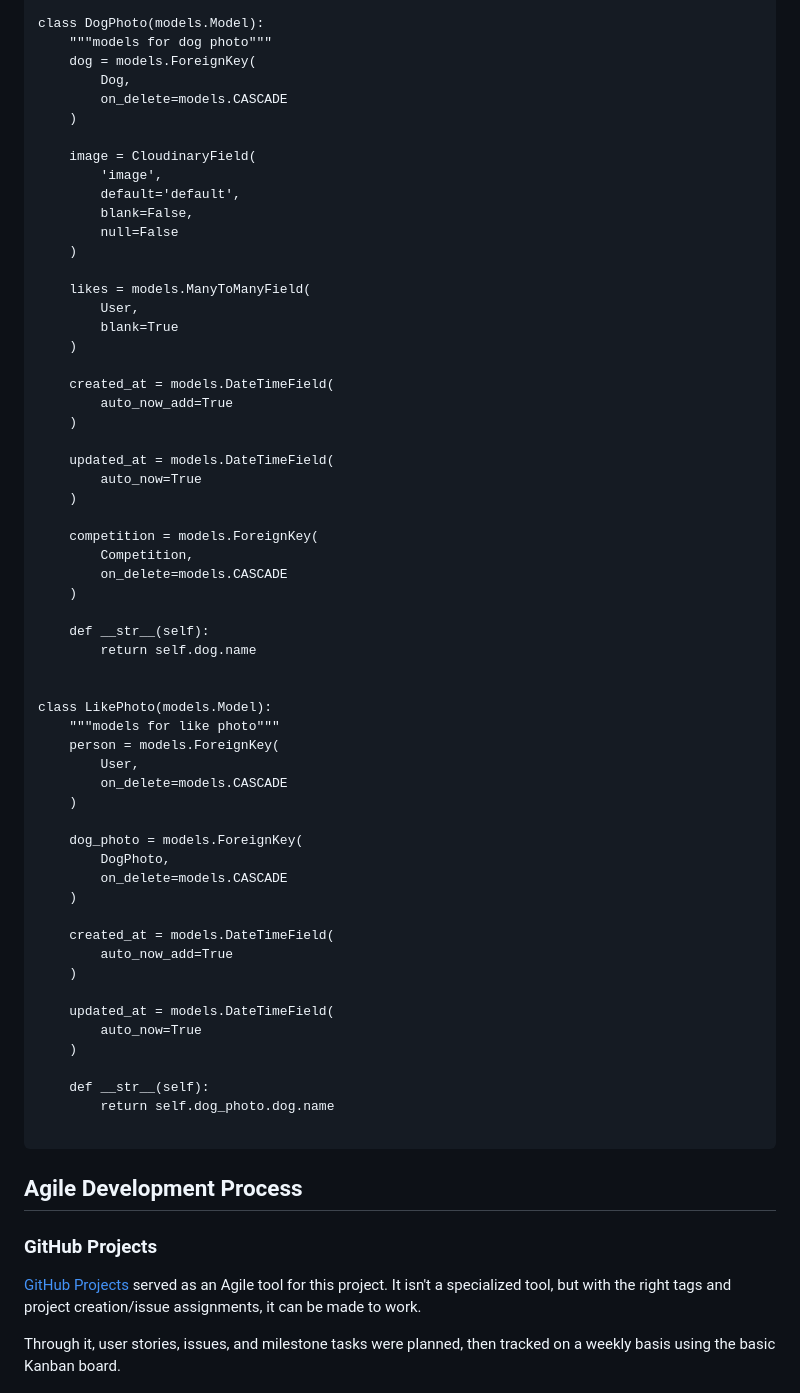
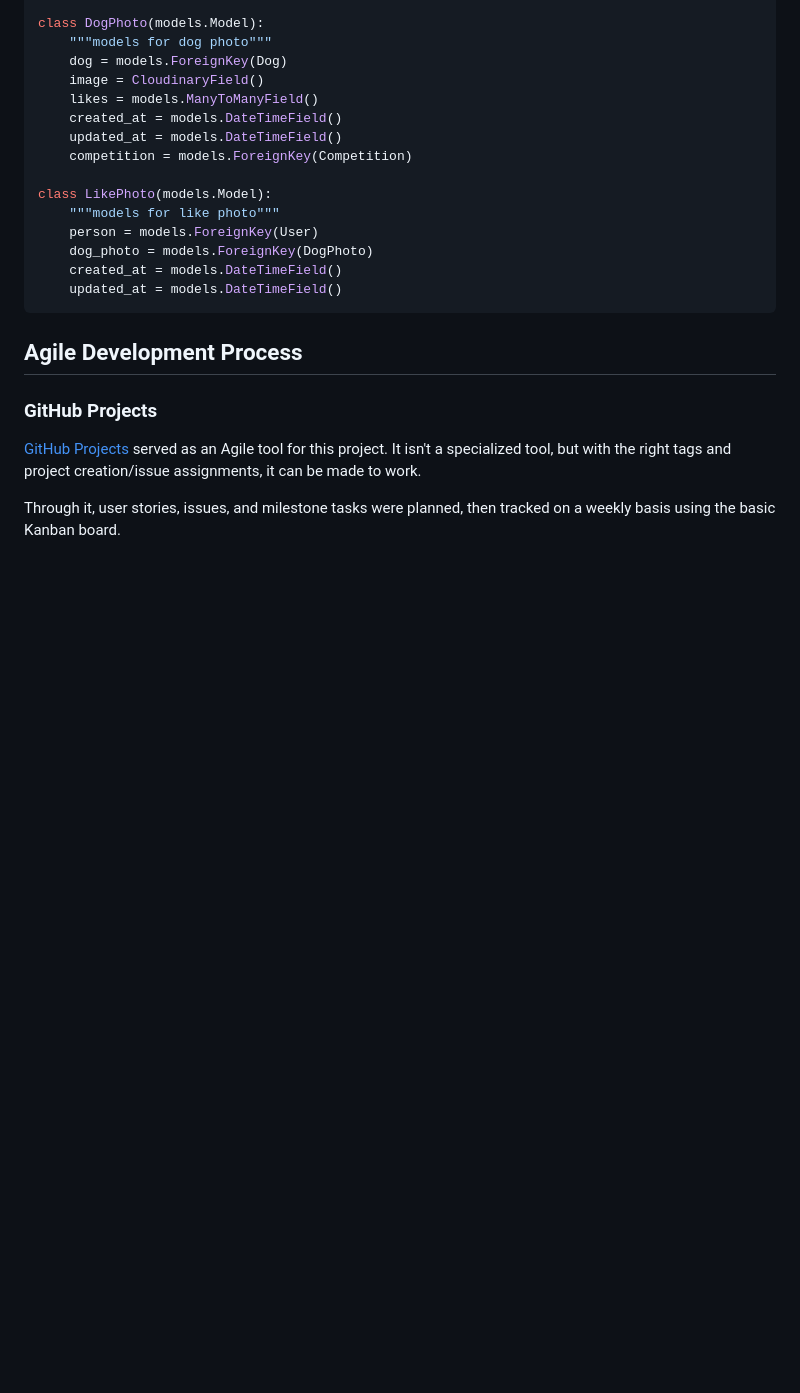
Before and after one commit to shellym96/dog-stagram, a Markdown page: README.md, the part around one of its changes. Rendered like a GitHub page; blank space fills up the shorter version.

Commit message:
Update README for models sample

````diff
--- a/README.md
+++ b/README.md
@@ -251,63 +210,19 @@ class Competition(models.Model):
 
 class DogPhoto(models.Model):
     """models for dog photo"""
-    dog = models.ForeignKey(
-        Dog,
-        on_delete=models.CASCADE
-    )
-
-    image = CloudinaryField(
-        'image',
-        default='default',
-        blank=False,
-        null=False
-    )
-
-    likes = models.ManyToManyField(
-        User,
-        blank=True
-    )
-
-    created_at = models.DateTimeField(
-        auto_now_add=True
-    )
-
-    updated_at = models.DateTimeField(
-        auto_now=True
-    )
-
-    competition = models.ForeignKey(
-        Competition,
-        on_delete=models.CASCADE
-    )
-
-    def __str__(self):
-        return self.dog.name
-
+    dog = models.ForeignKey(Dog)
+    image = CloudinaryField()
+    likes = models.ManyToManyField()
+    created_at = models.DateTimeField()
+    updated_at = models.DateTimeField()
+    competition = models.ForeignKey(Competition)
 
 class LikePhoto(models.Model):
     """models for like photo"""
-    person = models.ForeignKey(
-        User,
-        on_delete=models.CASCADE
-    )
-
-    dog_photo = models.ForeignKey(
-        DogPhoto,
-        on_delete=models.CASCADE
-    )
-
-    created_at = models.DateTimeField(
-        auto_now_add=True
-    )
-
-    updated_at = models.DateTimeField(
-        auto_now=True
-    )
-
-    def __str__(self):
-        return self.dog_photo.dog.name
-
+    person = models.ForeignKey(User)
+    dog_photo = models.ForeignKey(DogPhoto)
+    created_at = models.DateTimeField()
+    updated_at = models.DateTimeField()
 ```
 
 ## Agile Development Process
````
Also changed, not shown: other parts of README.md (+7 -48 lines).
